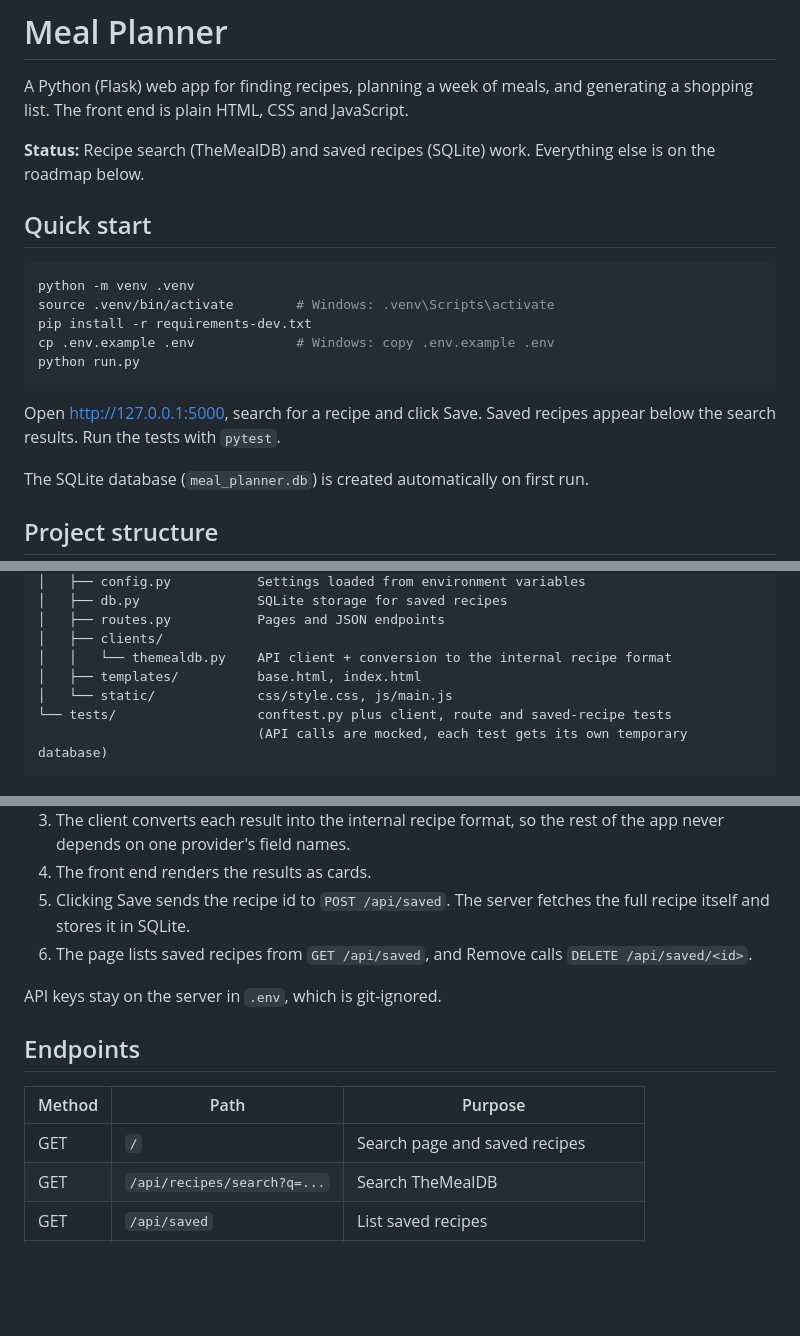
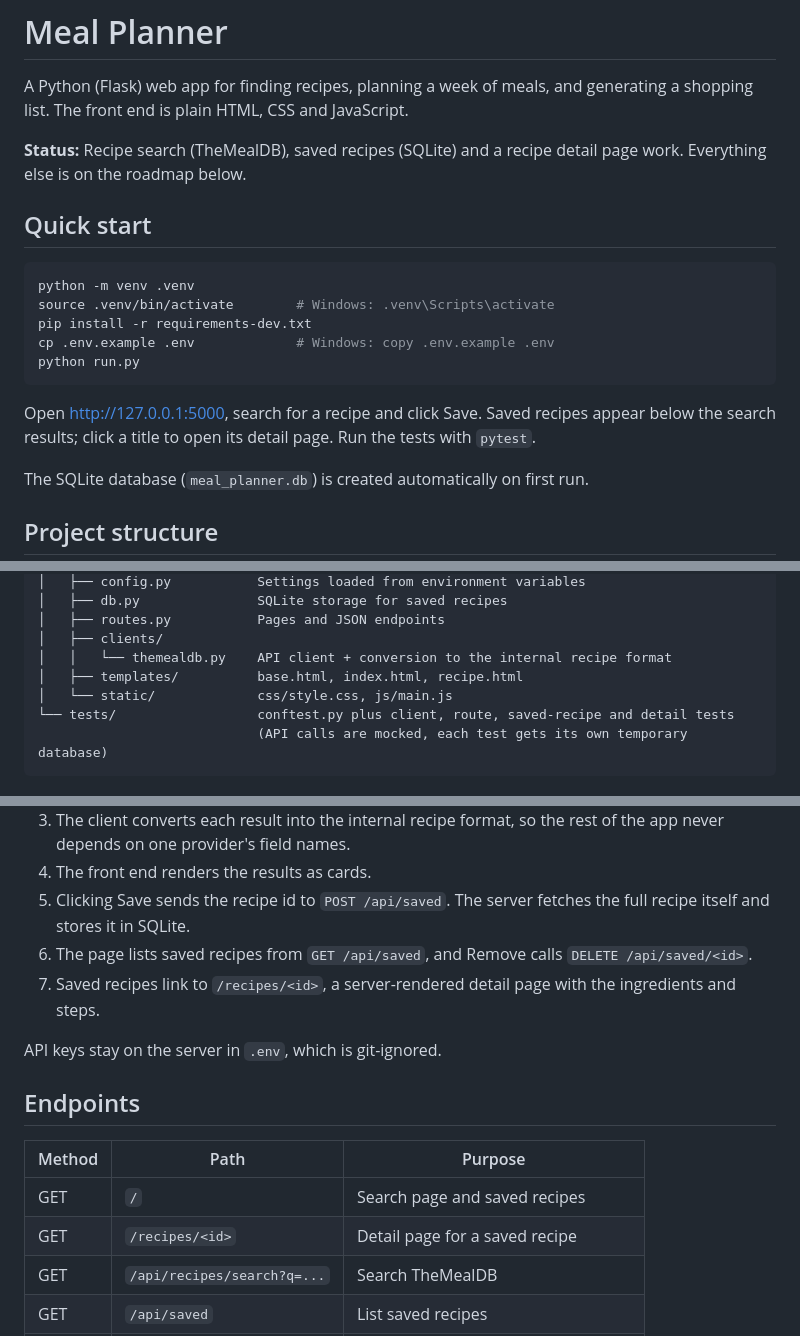
Before and after one commit to finneganblack358-max/meal-planner, a Markdown page: README.md, 3 parts joined by grey strips. Rendered like a GitHub page; blank space fills up the shorter version.

Commit message:
Update README for recipe detail page

````diff
--- a/README.md
+++ b/README.md
@@ -2,7 +2,7 @@
 
 A Python (Flask) web app for finding recipes, planning a week of meals, and generating a shopping list. The front end is plain HTML, CSS and JavaScript.
 
-**Status:** Recipe search (TheMealDB) and saved recipes (SQLite) work. Everything else is on the roadmap below.
+**Status:** Recipe search (TheMealDB), saved recipes (SQLite) and a recipe detail page work. Everything else is on the roadmap below.
 
 ## Quick start
 
@@ -14,7 +14,7 @@ cp .env.example .env             # Windows: copy .env.example .env
 python run.py
 ```
 
-Open http://127.0.0.1:5000, search for a recipe and click Save. Saved recipes appear below the search results. Run the tests with `pytest`.
+Open http://127.0.0.1:5000, search for a recipe and click Save. Saved recipes appear below the search results; click a title to open its detail page. Run the tests with `pytest`.
 
 The SQLite database (`meal_planner.db`) is created automatically on first run.
 
@@ -34,9 +34,9 @@ meal-planner/
 │   ├── routes.py           Pages and JSON endpoints
 │   ├── clients/
 │   │   └── themealdb.py    API client + conversion to the internal recipe format
-│   ├── templates/          base.html, index.html
+│   ├── templates/          base.html, index.html, recipe.html
 │   └── static/             css/style.css, js/main.js
-└── tests/                  conftest.py plus client, route and saved-recipe tests
+└── tests/                  conftest.py plus client, route, saved-recipe and detail tests
                             (API calls are mocked, each test gets its own temporary database)
 ```
 
@@ -48,6 +48,7 @@ meal-planner/
 4. The front end renders the results as cards.
 5. Clicking Save sends the recipe id to `POST /api/saved`. The server fetches the full recipe itself and stores it in SQLite.
 6. The page lists saved recipes from `GET /api/saved`, and Remove calls `DELETE /api/saved/<id>`.
+7. Saved recipes link to `/recipes/<id>`, a server-rendered detail page with the ingredients and steps.
 
 API keys stay on the server in `.env`, which is git-ignored.
 
@@ -56,6 +57,7 @@ API keys stay on the server in `.env`, which is git-ignored.
 | Method | Path | Purpose |
 |---|---|---|
 | GET | `/` | Search page and saved recipes |
+| GET | `/recipes/<id>` | Detail page for a saved recipe |
 | GET | `/api/recipes/search?q=...` | Search TheMealDB |
 | GET | `/api/saved` | List saved recipes |
 | POST | `/api/saved` | Save a recipe, body `{"id": "52771"}` |
````
Also changed, not shown: other parts of README.md (+1 -1 lines).
